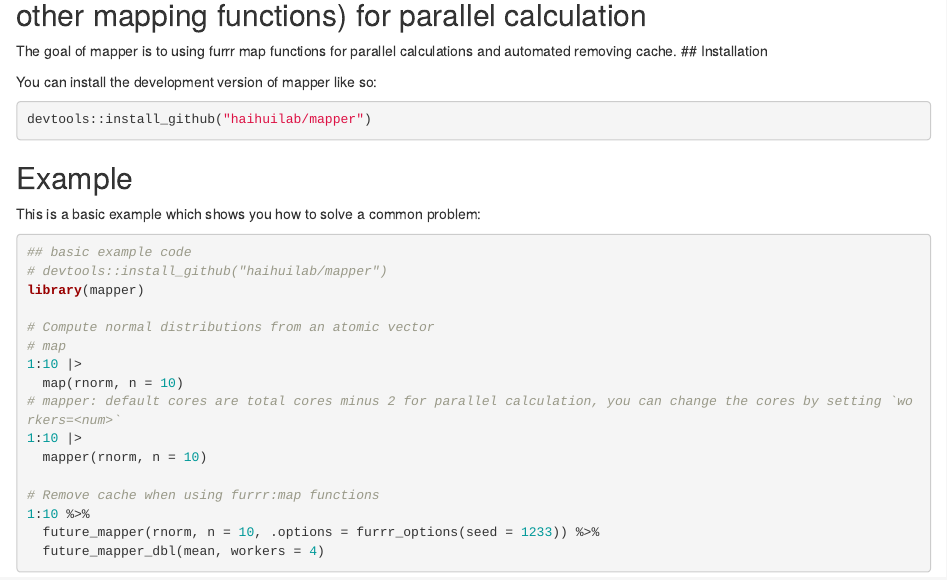
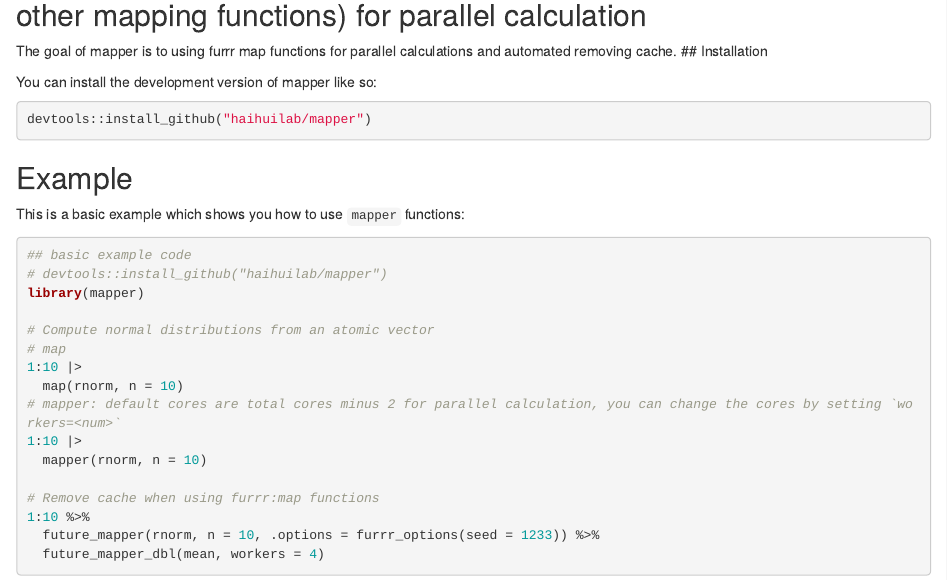
Before and after one commit to haihuilab/mapper, an R Markdown document (R/vignettes/vignette.Rmd): the page in a window 1100 px wide, from 330 px down. Rendered offline with R 4.5, knitr and Pandoc, with nearby package versions.

Commit message:
“version_0.99.0”

````diff
--- a/R/vignettes/vignette.Rmd
+++ b/R/vignettes/vignette.Rmd
@@ -29,7 +29,7 @@ devtools::install_github("haihuilab/mapper")
 
 ## Example
 
-This is a basic example which shows you how to solve a common problem:
+This is a basic example which shows you how to use `mapper` functions:
 
 ``` r
 ## basic example code
````
Also changed, not shown: README.md, 1 other file.
